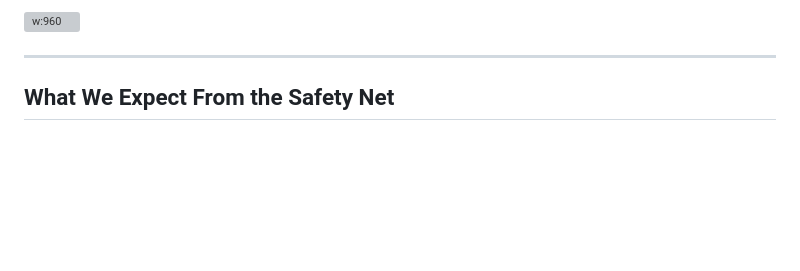
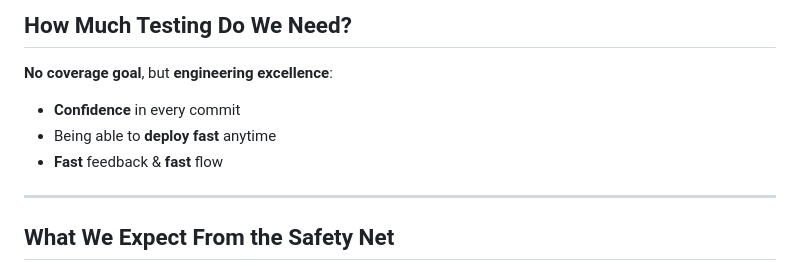
Before and after one commit to rieckpil/talks, a Markdown page: the-need-for-speed/slides/content.md, the part around one of its changes. Drawn GitHub-style; blank space fills up the shorter version; grey boxes are pictures that could not be loaded.

```diff
--- a/the-need-for-speed/slides/content.md
+++ b/the-need-for-speed/slides/content.md
@@ -87,5 +87,11 @@ Notes:
 
-![w:960](../../shared/assets/northstar-pr.png)
+## How Much Testing Do We Need?
+
+**No coverage goal**, but **engineering excellence**:
+
+- **Confidence** in every commit
+- Being able to **deploy fast** anytime
+- **Fast** feedback & **fast** flow
 
 <!--
 Notes:
```
Also changed, not shown: other parts of the-need-for-speed/slides/content.md (+1 -1 lines), CLAUDE.md (added, +6 -0 lines), top-5-spring-boot-testing-mistakes-developers-trap-into/slides/content.md (+28 -19 lines), shared/assets/mentimeter-javacro-2026-second-talk-padded.png (added), shared/assets/mentimeter-javacro-2026-second-talk.png (added), shared/assets/sessionize-feedback-javacro-2026-top-5-talk.png (added), 2 other files.
